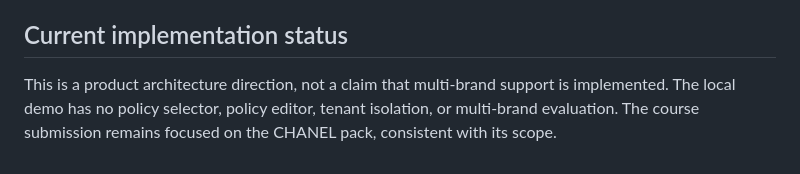
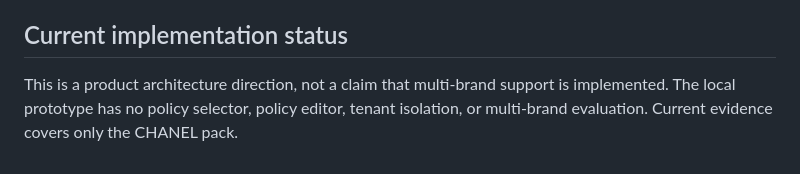
Before and after one commit to keyvi0508-code/sponsorship-ad-constraint-checker, a Markdown page: docs/policy_pack_architecture.md, the part around the change. GitHub-like rendering.

```diff
--- a/docs/policy_pack_architecture.md
+++ b/docs/policy_pack_architecture.md
@@ -51,4 +51,4 @@ Every new policy pack needs its own source review, operational guide, independen
 
 ## Current implementation status
 
-This is a product architecture direction, not a claim that multi-brand support is implemented. The local demo has no policy selector, policy editor, tenant isolation, or multi-brand evaluation. The course submission remains focused on the CHANEL pack, consistent with its scope.
+This is a product architecture direction, not a claim that multi-brand support is implemented. The local prototype has no policy selector, policy editor, tenant isolation, or multi-brand evaluation. Current evidence covers only the CHANEL pack.
```
Also changed, not shown: docs/evaluation_redesign_protocol.md (+9 -9 lines).
